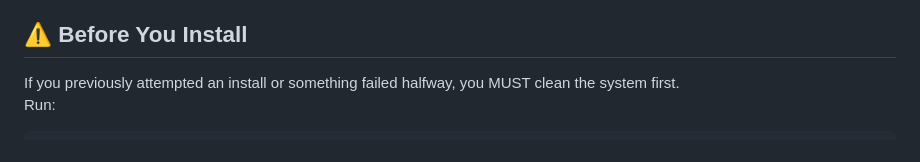
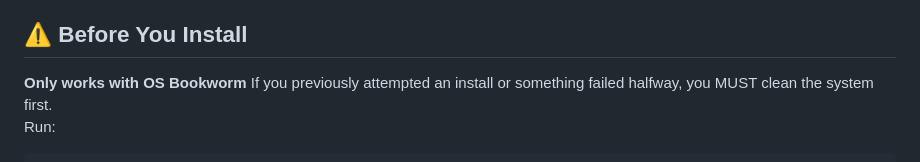
Before and after one commit to easye35/Raspberry-PI-Earning, a Markdown page: readme.md, the part around the change. GitHub-like rendering.

Commit message:
Update README with OS Bookworm installation note
Add installation note for OS Bookworm and system cleanup instructions.

````diff
--- a/readme.md
+++ b/readme.md
@@ -18,6 +18,7 @@ Everything is self‑healing.
 Everything is remote‑friendly.
 
 ## ⚠️ Before You Install
+**Only works with OS Bookworm**
 If you previously attempted an install or something failed halfway, you MUST clean the system first.
 Run:
 ```bash
````
